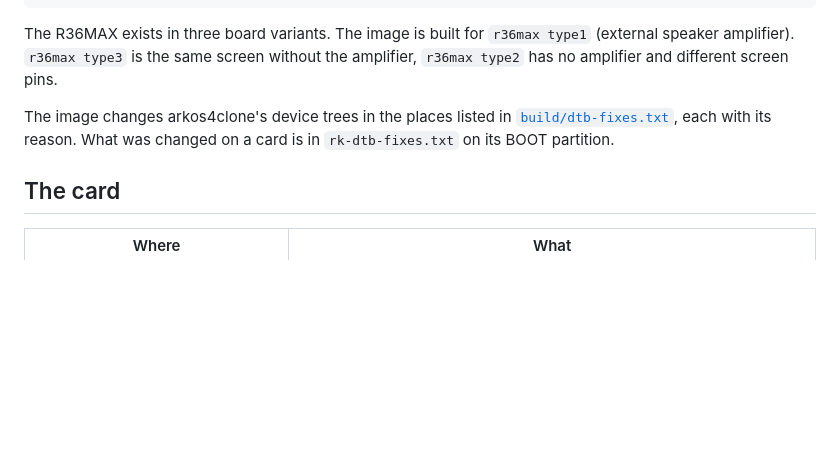
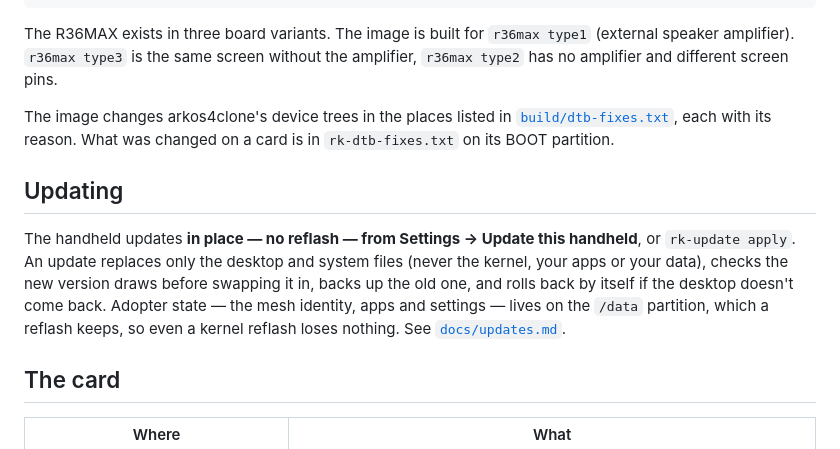
Before and after one commit to ruderigo/RK3326_Linux, a Markdown page: README.md, the part around the change. Drawn GitHub-style; blank space fills up the shorter version.

```diff
--- a/README.md
+++ b/README.md
@@ -191,6 +191,16 @@ The image changes arkos4clone's device trees in the places listed in
 [`build/dtb-fixes.txt`](build/dtb-fixes.txt), each with its reason. What
 was changed on a card is in `rk-dtb-fixes.txt` on its BOOT partition.
 
+## Updating
+
+The handheld updates **in place — no reflash — from Settings → Update this
+handheld**, or `rk-update apply`. An update replaces only the desktop and
+system files (never the kernel, your apps or your data), checks the new
+version draws before swapping it in, backs up the old one, and rolls back by
+itself if the desktop doesn't come back. Adopter state — the mesh identity,
+apps and settings — lives on the `/data` partition, which a reflash keeps, so
+even a kernel reflash loses nothing. See [`docs/updates.md`](docs/updates.md).
+
 ## The card
 
 | Where | What |
```
Also changed, not shown: docs/updates.md (added, +87 -0 lines), docs/os-update.png (added), 11 other files.
